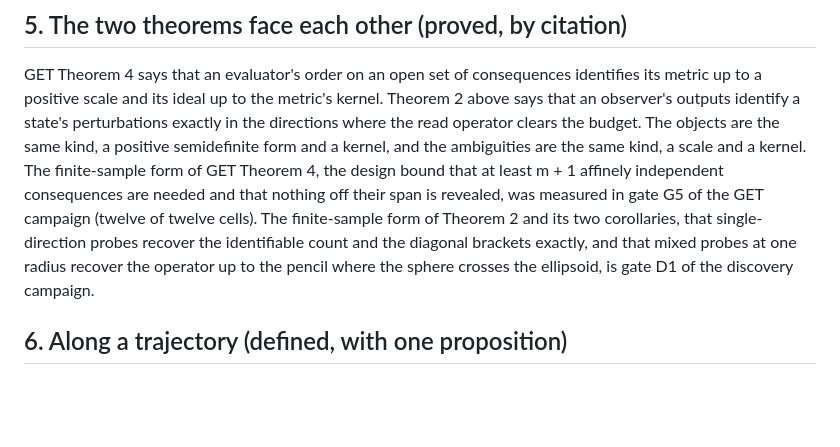
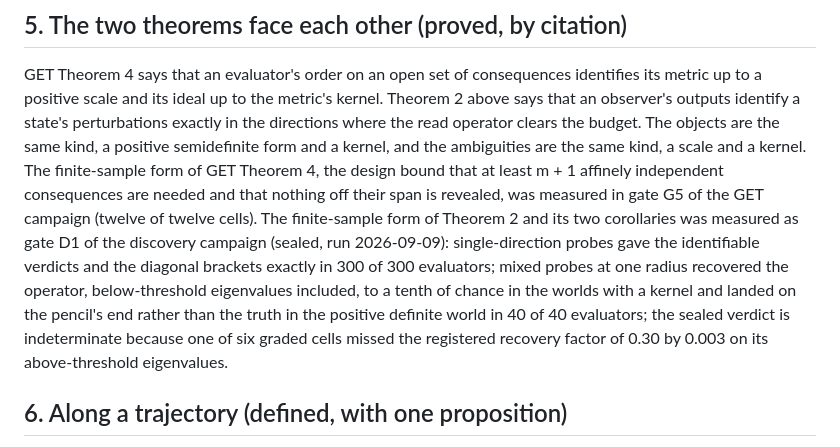
Before and after one commit to ahb-sjsu/geometric-evaluation-theory, a Markdown page: articles/2026-09-09-identifiability-at-a-budget.md, the part around the change. GitHub-like rendering; blank space fills up the shorter version.

Commit message:
Ledger GET-16 and article: D1 outcome (single-direction reading exact, pencil's end confirmed, recovery factor indeterminate by 0.003)
Co-Authored-By: Claude Fable 5.1 <noreply@anthropic.com>
Claude-Session: https://claude.ai/code/session_012xSN25iGowJJgt63SSe6VQ

```diff
--- a/articles/2026-09-09-identifiability-at-a-budget.md
+++ b/articles/2026-09-09-identifiability-at-a-budget.md
@@ -192,10 +192,13 @@ operator clears the budget. The objects are the same kind, a positive semidefini
 kernel, and the ambiguities are the same kind, a scale and a kernel. The finite-sample form of
 GET Theorem 4, the design bound that at least m + 1 affinely independent consequences are needed
 and that nothing off their span is revealed, was measured in gate G5 of the GET campaign (twelve
-of twelve cells). The finite-sample form of Theorem 2 and its two corollaries, that single-direction probes
-recover the identifiable count and the diagonal brackets exactly, and that mixed probes at one
-radius recover the operator up to the pencil where the sphere crosses the ellipsoid, is gate D1
-of the discovery campaign.
+of twelve cells). The finite-sample form of Theorem 2 and its two corollaries was measured as gate D1 of the
+discovery campaign (sealed, run 2026-09-09): single-direction probes gave the identifiable
+verdicts and the diagonal brackets exactly in 300 of 300 evaluators; mixed probes at one radius
+recovered the operator, below-threshold eigenvalues included, to a tenth of chance in the worlds
+with a kernel and landed on the pencil's end rather than the truth in the positive definite world
+in 40 of 40 evaluators; the sealed verdict is indeterminate because one of six graded cells
+missed the registered recovery factor of 0.30 by 0.003 on its above-threshold eigenvalues.
 
 ## 6. Along a trajectory (defined, with one proposition)
 
```
Also changed, not shown: claims/LEDGER.md (+1 -1 lines).
